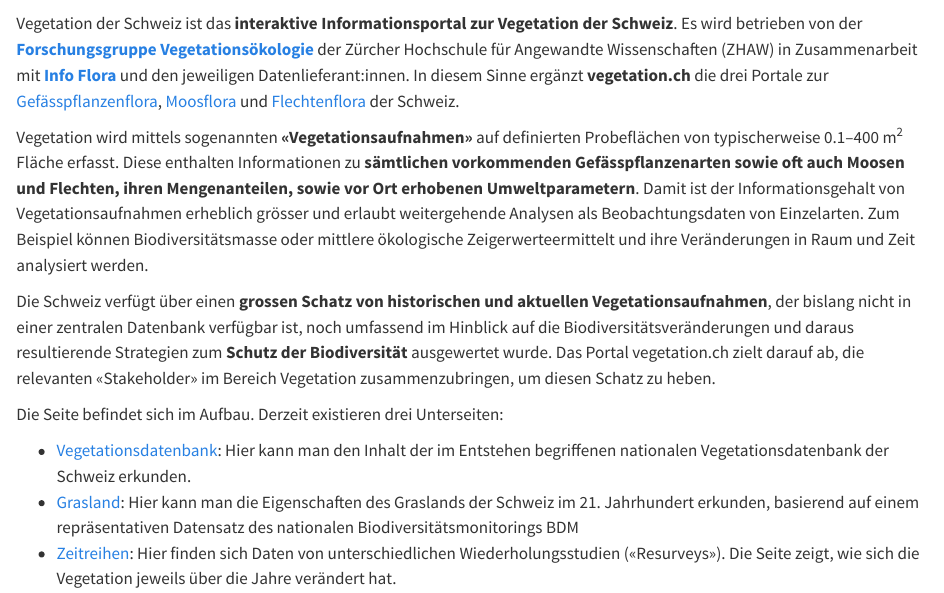
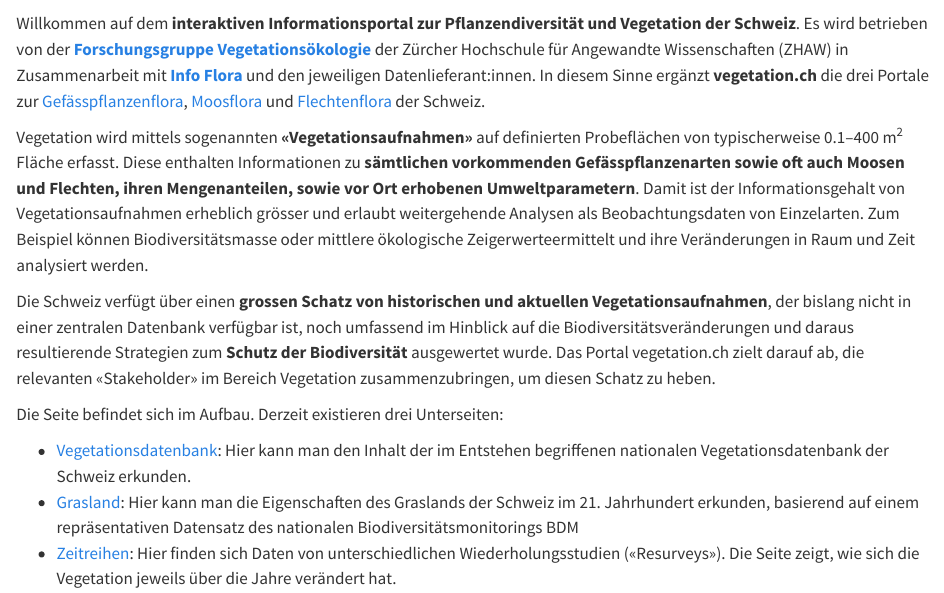
Before and after one commit to zhaw-biodiversity-monitor/zhaw-biodiversity-monitor.github.io, a Quarto document (index.qmd): the page in a window 1100 px wide, from 130 px down. Rendered offline with R 4.5, knitr and Pandoc in place of Quarto, with nearby package versions.

Commit message:
https://github.com/zhaw-biodiversity-monitor/zhaw-biodiversity-monitor.github.io/issues/42

```diff
--- a/index.qmd
+++ b/index.qmd
@@ -12,7 +12,8 @@
 ![](images/JD191687.jpg)
 :::
 
-Vegetation der Schweiz ist das **interaktive Informationsportal zur Vegetation der Schweiz**. Es wird betrieben von der [**Forschungsgruppe Vegetationsökologie**](https://www.zhaw.ch/de/lsfm/institute-zentren/iunr/geooekologie/vegetationsoekologie/) der Zürcher Hochschule für Angewandte Wissenschaften (ZHAW) in Zusammenarbeit mit [**Info Flora**](https://www.infoflora.ch/de/) und den jeweiligen Datenlieferant:innen. In diesem Sinne ergänzt **vegetation.ch** die drei Portale zur [Gefässpflanzenflora](https://www.infoflora.ch/de/), [Moosflora](https://www.swissbryophytes.ch/index.php/de/) und [Flechtenflora](https://swisslichens.wsl.ch/de/) der Schweiz.
+Willkommen auf dem **interaktiven Informationsportal zur Pflanzendiversität und Vegetation der Schweiz**.
+Es wird betrieben von der [**Forschungsgruppe Vegetationsökologie**](https://www.zhaw.ch/de/lsfm/institute-zentren/iunr/geooekologie/vegetationsoekologie/) der Zürcher Hochschule für Angewandte Wissenschaften (ZHAW) in Zusammenarbeit mit [**Info Flora**](https://www.infoflora.ch/de/) und den jeweiligen Datenlieferant:innen. In diesem Sinne ergänzt **vegetation.ch** die drei Portale zur [Gefässpflanzenflora](https://www.infoflora.ch/de/), [Moosflora](https://www.swissbryophytes.ch/index.php/de/) und [Flechtenflora](https://swisslichens.wsl.ch/de/) der Schweiz.
 
 Vegetation wird mittels sogenannten **«Vegetationsaufnahmen»** auf definierten Probeflächen von typischerweise 0.1--400 m^2^ Fläche erfasst. Diese enthalten Informationen zu **sämtlichen vorkommenden Gefässpflanzenarten sowie oft auch Moosen und Flechten, ihren Mengenanteilen, sowie vor Ort erhobenen Umweltparametern**. Damit ist der Informationsgehalt von Vegetationsaufnahmen erheblich grösser und erlaubt weitergehende Analysen als Beobachtungsdaten von Einzelarten. Zum Beispiel können Biodiversitätsmasse oder mittlere ökologische Zeigerwerteermittelt und ihre Veränderungen in Raum und Zeit analysiert werden.
 
```
